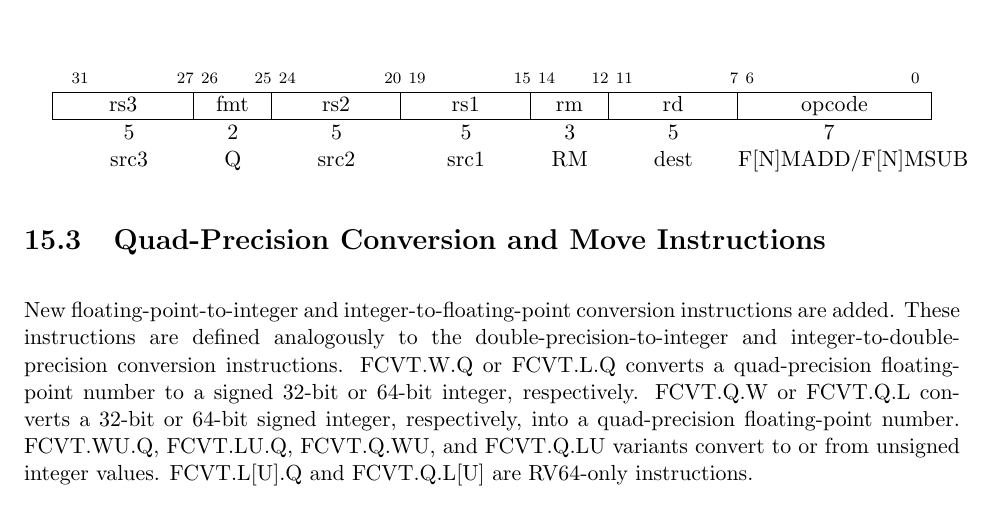
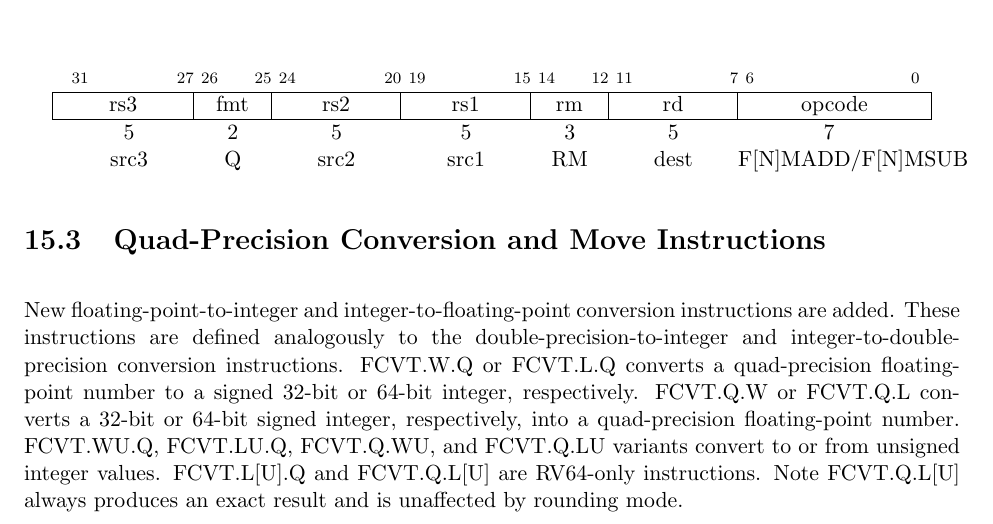
Before and after one commit to riscv/riscv-isa-manual, a LaTeX thesis (src/riscv-spec.tex, which reads src/q.tex): part of page 106 of 247, cut so that both start at the same text. Compiled offline with pdfLaTeX.

Commit message:
Add note about FCVT.Q.L[U] never rounding (like FCVT.D.W[U])

```diff
--- a/src/q.tex
+++ b/src/q.tex
@@ -159,7 +159,8 @@ number to a signed 32-bit or 64-bit integer, respectively.  FCVT.Q.W or
 FCVT.Q.L converts a 32-bit or 64-bit signed integer, respectively, into a
 quad-precision floating-point number. FCVT.WU.Q, FCVT.LU.Q, FCVT.Q.WU, and
 FCVT.Q.LU variants convert to or from unsigned integer values.  FCVT.L[U].Q and
-FCVT.Q.L[U] are RV64-only instructions.
+FCVT.Q.L[U] are RV64-only instructions.  Note FCVT.Q.L[U] always
+produces an exact result and is unaffected by rounding mode.
 
 \vspace{-0.2in}
 \begin{center}
```
